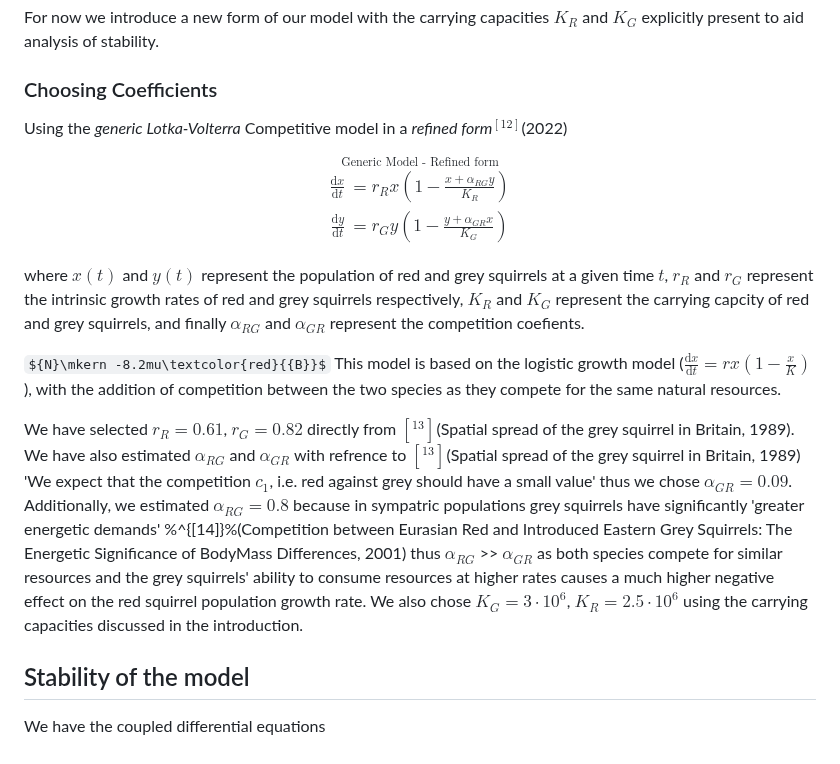
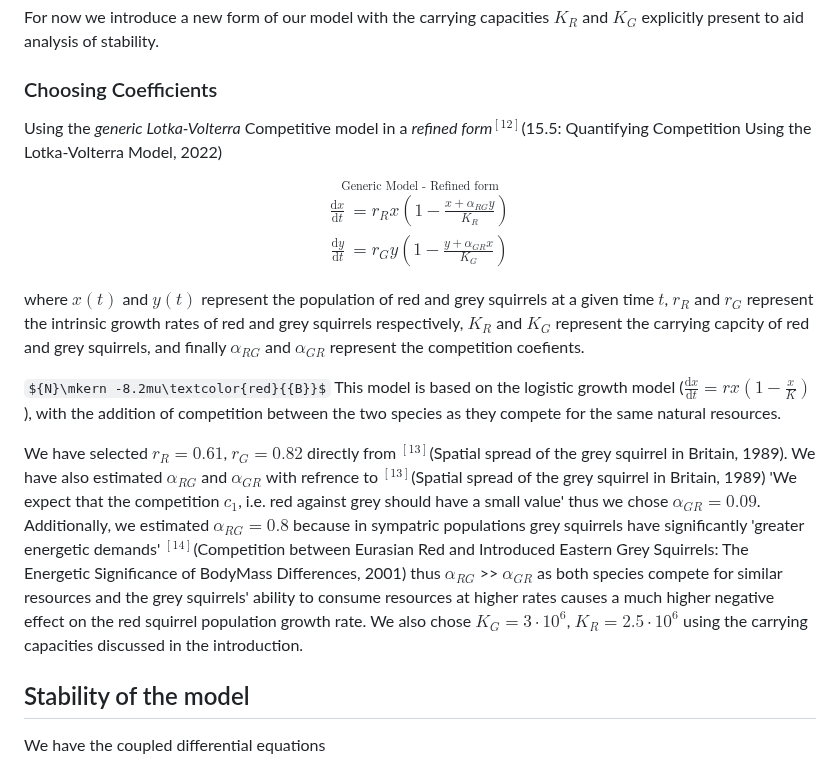
Before and after one commit to nickscer/ModellingSystems, a Markdown page: MA2MMS_ProjA_Gr1.md, the part around the change. Drawn GitHub-style; some formulas as TeX source.

Commit message:
Update MA2MMS_ProjA_Gr1.md
changing referencing format

```diff
--- a/MA2MMS_ProjA_Gr1.md
+++ b/MA2MMS_ProjA_Gr1.md
@@ -77,7 +77,7 @@ For now we introduce a new form of our model with the carrying capacities $K_{R}
 
 ### Choosing Coefficients
 
-Using the *generic* *Lotka-Volterra* Competitive model in a *refined form*$^{[12]}$(2022)
+Using the *generic* *Lotka-Volterra* Competitive model in a *refined form*$^{[12]}$(15.5: Quantifying Competition Using the Lotka-Volterra Model, 2022)
 
 $$
 \overset{\text{Generic Model - Refined form}}{
@@ -96,7 +96,7 @@ and finally $\alpha_{RG}$ and $\alpha_{GR}$ represent the competition coefients.
 
 ${N}\mkern -8.2mu\textcolor{red}{{B}}$ This model is based on the logistic growth model ($\frac{\mathrm{d}x}{\mathrm{d}t} = rx ( 1 - \frac{x}{K} )$ ), with the addition of competition between the two species as they compete for the same natural resources.
 
-We have selected $r_{R}=0.61$, $r_{G}=0.82$ directly from ${[^13]}$(Spatial spread of the grey squirrel in Britain, 1989). We have also estimated $\alpha_{RG}$ and $\alpha_{GR}$ with refrence to ${[^13]}$(Spatial spread of the grey squirrel in Britain, 1989) 'We expect that the competition $c_{1}$, i.e. red against grey should have a small value' thus we chose $\alpha_{GR}=0.09$. Additionally, we estimated $\alpha_{RG}=0.8$ because in sympatric populations grey squirrels have significantly 'greater energetic demands' %^{[14]}%(Competition between Eurasian Red and Introduced Eastern Grey Squirrels: The Energetic Significance of BodyMass Differences, 2001) thus $\alpha_{RG}$ >> $\alpha_{GR}$ as both species compete for similar resources and the grey squirrels' ability to consume resources at higher rates causes a much higher negative effect on the red squirrel population growth rate. We also chose $K_{G}=3\cdot10^6$, $K_{R}=2.5\cdot10^6$ using the carrying capacities discussed in the introduction.
+We have selected $r_{R}=0.61$, $r_{G}=0.82$ directly from $^{[13]}$(Spatial spread of the grey squirrel in Britain, 1989). We have also estimated $\alpha_{RG}$ and $\alpha_{GR}$ with refrence to $^{[13]}$(Spatial spread of the grey squirrel in Britain, 1989) 'We expect that the competition $c_{1}$, i.e. red against grey should have a small value' thus we chose $\alpha_{GR}=0.09$. Additionally, we estimated $\alpha_{RG}=0.8$ because in sympatric populations grey squirrels have significantly 'greater energetic demands' $^{[14]}$(Competition between Eurasian Red and Introduced Eastern Grey Squirrels: The Energetic Significance of BodyMass Differences, 2001) thus $\alpha_{RG}$ >> $\alpha_{GR}$ as both species compete for similar resources and the grey squirrels' ability to consume resources at higher rates causes a much higher negative effect on the red squirrel population growth rate. We also chose $K_{G}=3\cdot10^6$, $K_{R}=2.5\cdot10^6$ using the carrying capacities discussed in the introduction.
 
 ## Stability of the model
 
```
